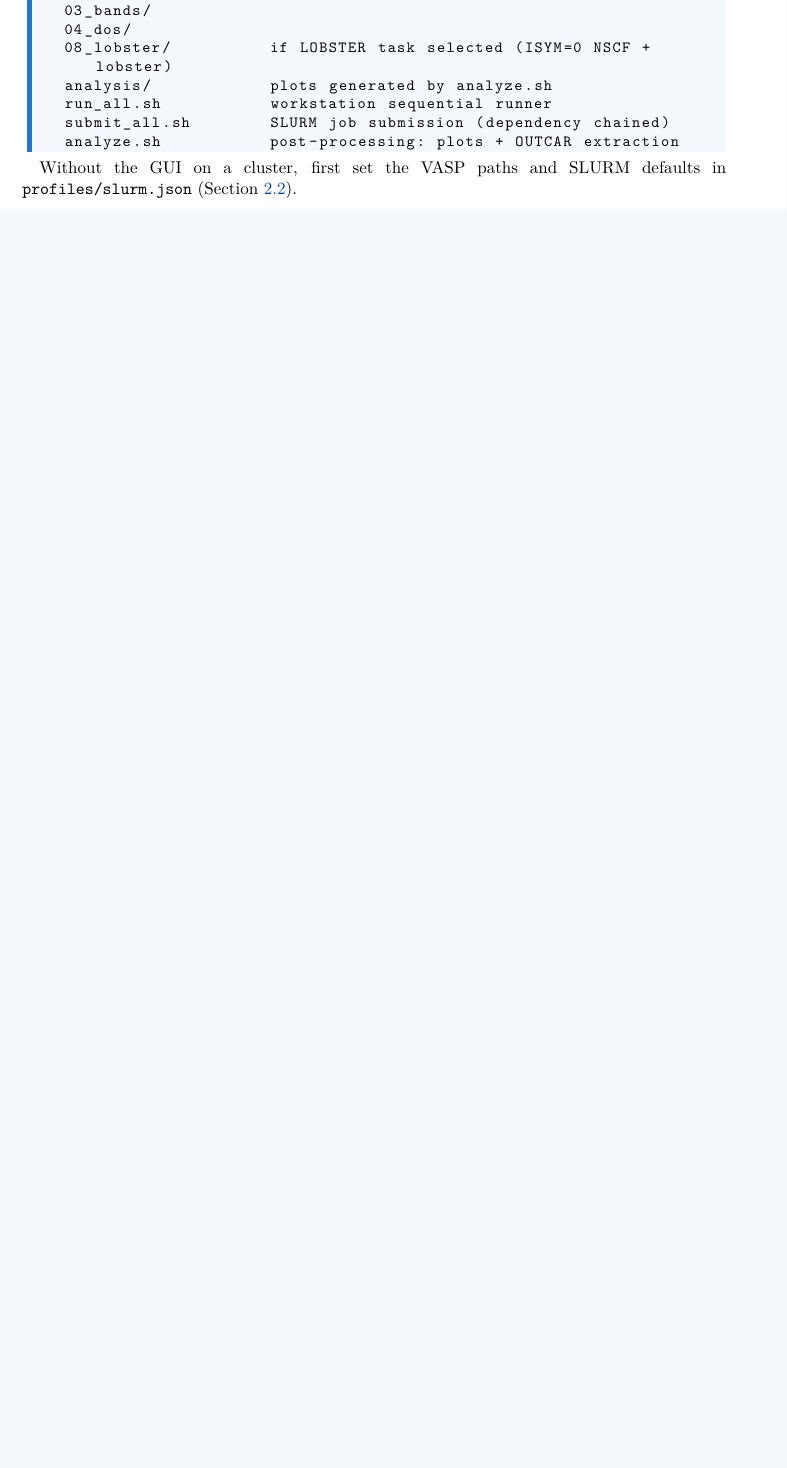
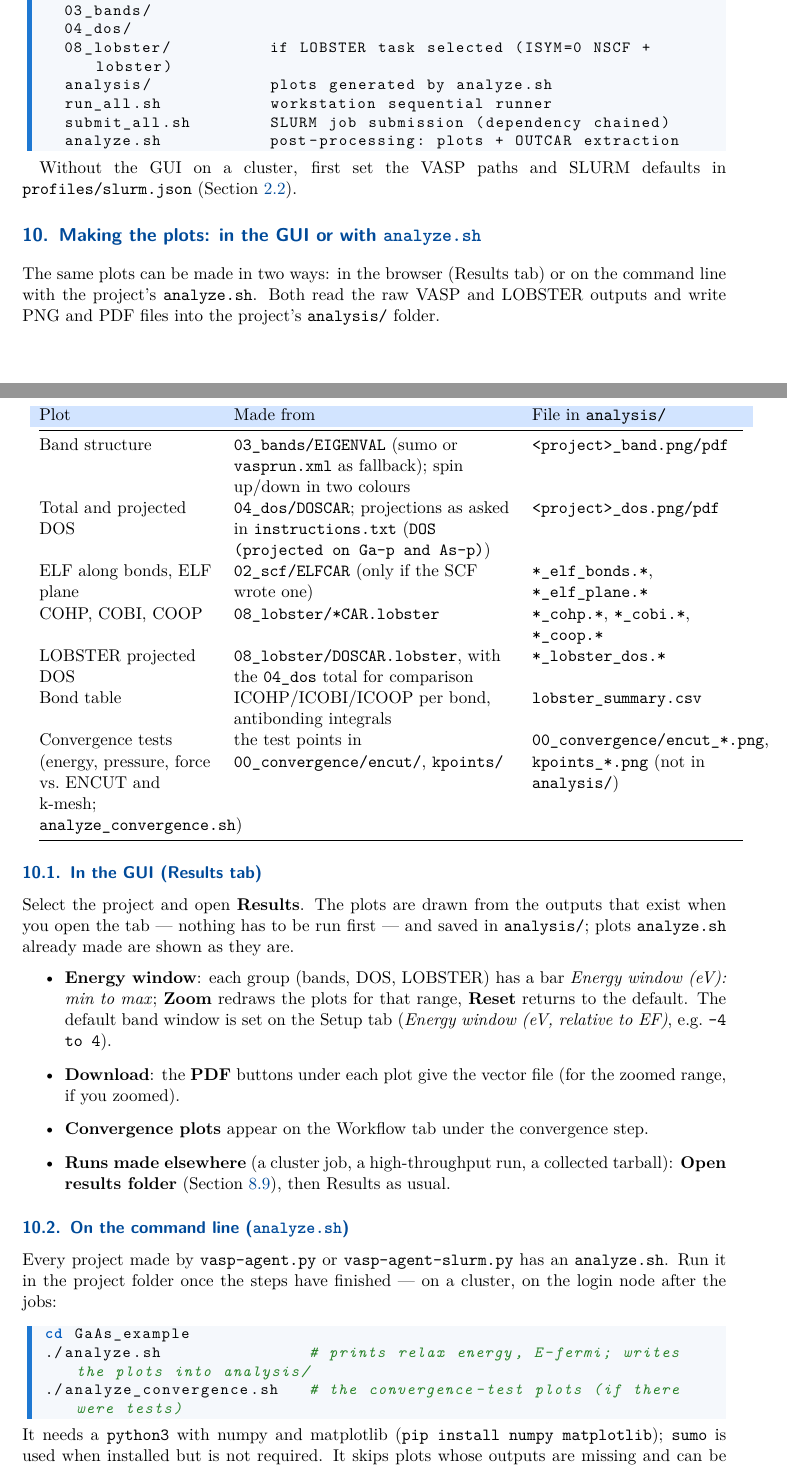
Before and after one commit to KeivanS/VASP-Flow, a LaTeX document (manual.tex): part of page 18 of 60 before the commit and two parts of pages 18 and 19 of 62 after it, the two joined at a grey line, cut so that both start at the same text, the shorter picture padded with empty space. Compiled offline with pdfLaTeX.

Commit message:
Manual: "Making the plots: in the GUI or with analyze.sh" section
Which plots exist and where they are written; Results tab (drawn on opening, energy-window
zoom, PDF download, Open results folder); analyze.sh and analyze_convergence.sh on the
command line, requirements, calling the plotters with another energy window; plots in
high-throughput runs (ANALYSIS_PYTHON, analyze_all.sh). Linked from Examples 1-3 and the
"Find what you need" table. Keyword table split so it no longer runs off the page.

Co-Authored-By: Claude Opus 5.5 <noreply@anthropic.com>

```diff
--- a/manual.tex
+++ b/manual.tex
@@ -960,3 +966,66 @@ ProjectName/
 \end{lstlisting}
 
 Without the GUI on a cluster, first set the VASP paths and SLURM defaults in \cmd{profiles/slurm.json} (Section~\ref{sec:remote-setup}).
+
+% ============================================================
+\section{Making the plots: in the GUI or with \texttt{analyze.sh}}
+\label{sec:plots}
+% ============================================================
+
+The same plots can be made in two ways: in the browser (Results tab) or on the command
+line with the project's \cmd{analyze.sh}.  Both read the raw VASP and LOBSTER outputs
+and write PNG and PDF files into the project's \cmd{analysis/} folder.
+
+\begin{tabularx}{\linewidth}{@{}>{\raggedright\arraybackslash}p{0.25\linewidth}>{\raggedright\arraybackslash}X>{\raggedright\arraybackslash}p{0.3\linewidth}@{}}
+\thead
+Plot & Made from & File in \cmd{analysis/} \\ \midrule
+Band structure & \cmd{03_bands/EIGENVAL} (sumo or \cmd{vasprun.xml} as fallback);
+  spin up/down in two colours & \cmd{<project>_band.png/pdf} \\
+Total and projected DOS & \cmd{04_dos/DOSCAR}; projections as asked in
+  \cmd{instructions.txt} (\cmd{DOS (projected on Ga-p and As-p)}) & \cmd{<project>_dos.png/pdf} \\
+ELF along bonds, ELF plane & \cmd{02_scf/ELFCAR} (only if the SCF wrote one) &
+  \cmd{*_elf_bonds.*}, \cmd{*_elf_plane.*} \\
+COHP, COBI, COOP & \cmd{08_lobster/*CAR.lobster} & \cmd{*_cohp.*}, \cmd{*_cobi.*}, \cmd{*_coop.*} \\
+LOBSTER projected DOS & \cmd{08_lobster/DOSCAR.lobster}, with the \cmd{04_dos} total for comparison
+  & \cmd{*_lobster_dos.*} \\
+Bond table & ICOHP/ICOBI/ICOOP per bond, antibonding integrals & \cmd{lobster_summary.csv} \\
+Convergence tests (energy, pressure, force vs.\ ENCUT and k-mesh; \cmd{analyze_convergence.sh}) & the test points in \cmd{00_convergence/encut/}, \cmd{kpoints/} & \cmd{00_convergence/encut_*.png}, \cmd{kpoints_*.png} (not in \cmd{analysis/}) \\
+\bottomrule
+\end{tabularx}
+
+\subsection{In the GUI (Results tab)}
+
+Select the project and open \textbf{Results}.  The plots are drawn from the outputs that
+exist when you open the tab --- nothing has to be run first --- and saved in
+\cmd{analysis/}; plots \cmd{analyze.sh} already made are shown as they are.
+\begin{itemize}
+  \item \textbf{Energy window}: each group (bands, DOS, LOBSTER) has a bar
+        \emph{Energy window (eV): min to max}; \textbf{Zoom} redraws the plots for that
+        range, \textbf{Reset} returns to the default.  The default band window is set on
+        the Setup tab (\emph{Energy window (eV, relative to EF)}, e.g.\ \cmd{-4 to 4}).
+  \item \textbf{Download}: the \textbf{PDF} buttons under each plot give the vector file
+        (for the zoomed range, if you zoomed).
+  \item \textbf{Convergence plots} appear on the Workflow tab under the convergence step.
+  \item \textbf{Runs made elsewhere} (a cluster job, a high-throughput run, a collected
+        tarball): \textbf{Open results folder} (Section~\ref{sec:open-results}), then
+        Results as usual.
+\end{itemize}
+
+\subsection{On the command line (\texttt{analyze.sh})}
+
+Every project made by \cmd{vasp-agent.py} or \cmd{vasp-agent-slurm.py} has an
+\cmd{analyze.sh}.  Run it in the project folder once the steps have finished --- on a
+cluster, on the login node after the jobs:
+\begin{lstlisting}[language=bash]
+cd GaAs_example
+./analyze.sh               # prints relax energy, E-fermi; writes the plots into analysis/
+./analyze_convergence.sh   # the convergence-test plots (if there were tests)
+\end{lstlisting}
+It needs a \cmd{python3} with numpy and matplotlib (\cmd{pip install numpy matplotlib});
+\cmd{sumo} is used when installed but is not required.  It skips plots whose outputs are
+missing and can be rerun at any time (e.g.\ after a step was redone).
+
+\paragraph{Another energy window or style.}  \cmd{analyze.sh} is a short script that calls
+the plotters in \cmd{analysis/}; edit its \cmd{--ymin -4 --ymax 4}, or call a plotter
+directly:
+\begin{lstlisting}[language=bash]
```
Also changed, not shown: manual.pdf, manual.tex (30 more changed lines).
